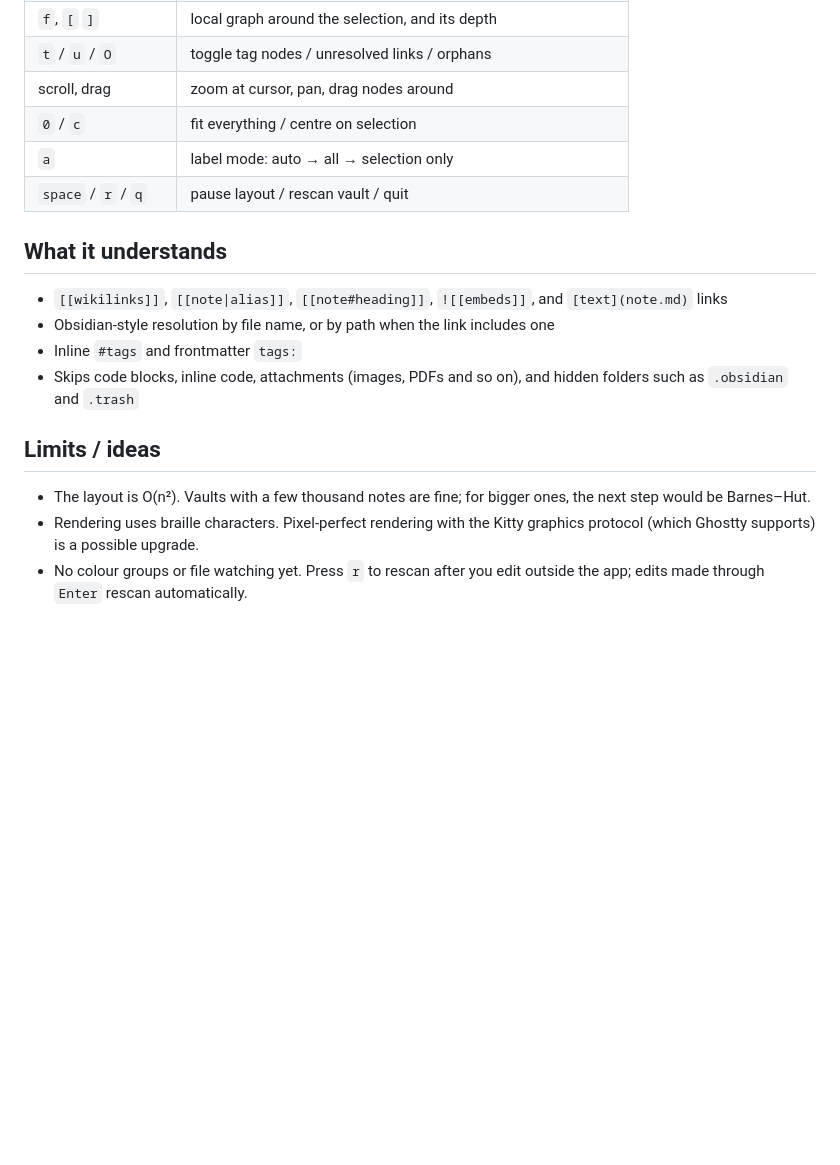
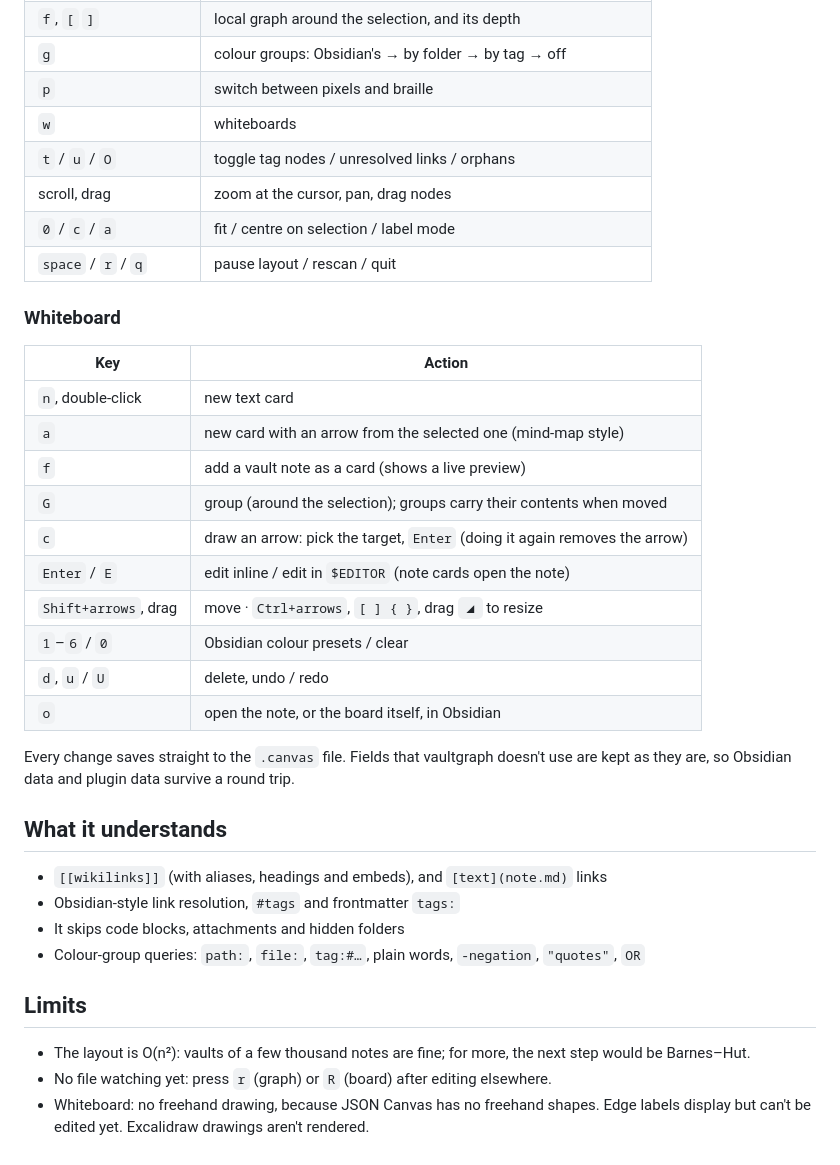
Before and after one commit to AlenEngineer/cold-lava, a Markdown page: README.md, the part around one of its changes. Drawn GitHub-style; blank space fills up the shorter version.

```diff
--- a/README.md
+++ b/README.md
@@ -31,19 +44,40 @@ Press `?` inside the app for every key. The essentials:
 | `f`, `[` `]` | local graph around the selection, and its depth |
+| `g` | colour groups: Obsidian's → by folder → by tag → off |
+| `p` | switch between pixels and braille |
+| `w` | whiteboards |
 | `t` / `u` / `O` | toggle tag nodes / unresolved links / orphans |
-| scroll, drag | zoom at cursor, pan, drag nodes around |
-| `0` / `c` | fit everything / centre on selection |
-| `a` | label mode: auto → all → selection only |
-| `space` / `r` / `q` | pause layout / rescan vault / quit |
+| scroll, drag | zoom at the cursor, pan, drag nodes |
+| `0` / `c` / `a` | fit / centre on selection / label mode |
+| `space` / `r` / `q` | pause layout / rescan / quit |
+
+### Whiteboard
+
+| Key | Action |
+| --- | --- |
+| `n`, double-click | new text card |
+| `a` | new card with an arrow from the selected one (mind-map style) |
+| `f` | add a vault note as a card (shows a live preview) |
+| `G` | group (around the selection); groups carry their contents when moved |
+| `c` | draw an arrow: pick the target, `Enter` (doing it again removes the arrow) |
+| `Enter` / `E` | edit inline / edit in `$EDITOR` (note cards open the note) |
+| `Shift+arrows`, drag | move · `Ctrl+arrows`, `[ ] { }`, drag `◢` to resize |
+| `1`–`6` / `0` | Obsidian colour presets / clear |
+| `d`, `u` / `U` | delete, undo / redo |
+| `o` | open the note, or the board itself, in Obsidian |
+
+Every change saves straight to the `.canvas` file. Fields that vaultgraph doesn't use are
+kept as they are, so Obsidian data and plugin data survive a round trip.
 
 ## What it understands
 
-- `[[wikilinks]]`, `[[note|alias]]`, `[[note#heading]]`, `![[embeds]]`, and `[text](note.md)` links
-- Obsidian-style resolution by file name, or by path when the link includes one
-- Inline `#tags` and frontmatter `tags:`
-- Skips code blocks, inline code, attachments (images, PDFs and so on), and hidden folders such as `.obsidian` and `.trash`
+- `[[wikilinks]]` (with aliases, headings and embeds), and `[text](note.md)` links
+- Obsidian-style link resolution, `#tags` and frontmatter `tags:`
+- It skips code blocks, attachments and hidden folders
+- Colour-group queries: `path:`, `file:`, `tag:#…`, plain words, `-negation`, `"quotes"`, `OR`
 
-## Limits / ideas
+## Limits
 
-- The layout is O(n²). Vaults with a few thousand notes are fine; for bigger ones, the next step would be Barnes–Hut.
-- Rendering uses braille characters. Pixel-perfect rendering with the Kitty graphics protocol (which Ghostty supports) is a possible upgrade.
-- No colour groups or file watching yet. Press `r` to rescan after you edit outside the app; edits made through `Enter` rescan automatically.
+- The layout is O(n²): vaults of a few thousand notes are fine; for more, the next step would be Barnes–Hut.
+- No file watching yet: press `r` (graph) or `R` (board) after editing elsewhere.
+- Whiteboard: no freehand drawing, because JSON Canvas has no freehand shapes. Edge labels
+  display but can't be edited yet. Excalidraw drawings aren't rendered.
```
Also changed, not shown: other parts of README.md (+22 -9 lines), screenshot-board.png (added), screenshot-pixels.png (added), screenshot.png (deleted), 12 other files.
